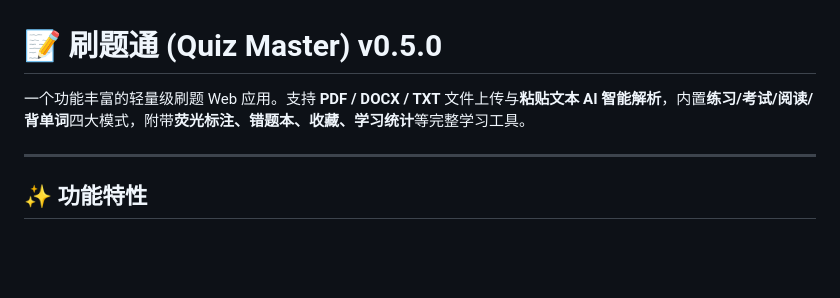
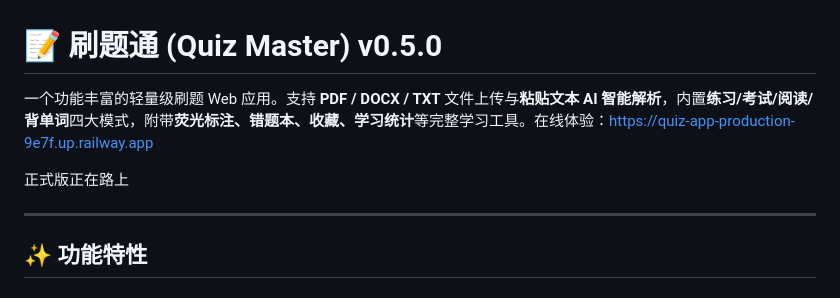
Before and after one commit to PengjinHao-cell/Quiz-App, a Markdown page: README.md, the part around the change. GitHub-like rendering; blank space fills up the shorter version.

```diff
--- a/README.md
+++ b/README.md
@@ -1,6 +1,8 @@
 # 📝 刷题通 (Quiz Master) v0.5.0
 
-一个功能丰富的轻量级刷题 Web 应用。支持 **PDF / DOCX / TXT** 文件上传与**粘贴文本 AI 智能解析**，内置**练习/考试/阅读/背单词**四大模式，附带**荧光标注、错题本、收藏、学习统计**等完整学习工具。
+一个功能丰富的轻量级刷题 Web 应用。支持 **PDF / DOCX / TXT** 文件上传与**粘贴文本 AI 智能解析**，内置**练习/考试/阅读/背单词**四大模式，附带**荧光标注、错题本、收藏、学习统计**等完整学习工具。在线体验：https://quiz-app-production-9e7f.up.railway.app
+
+正式版正在路上
 
 ---
 
```
